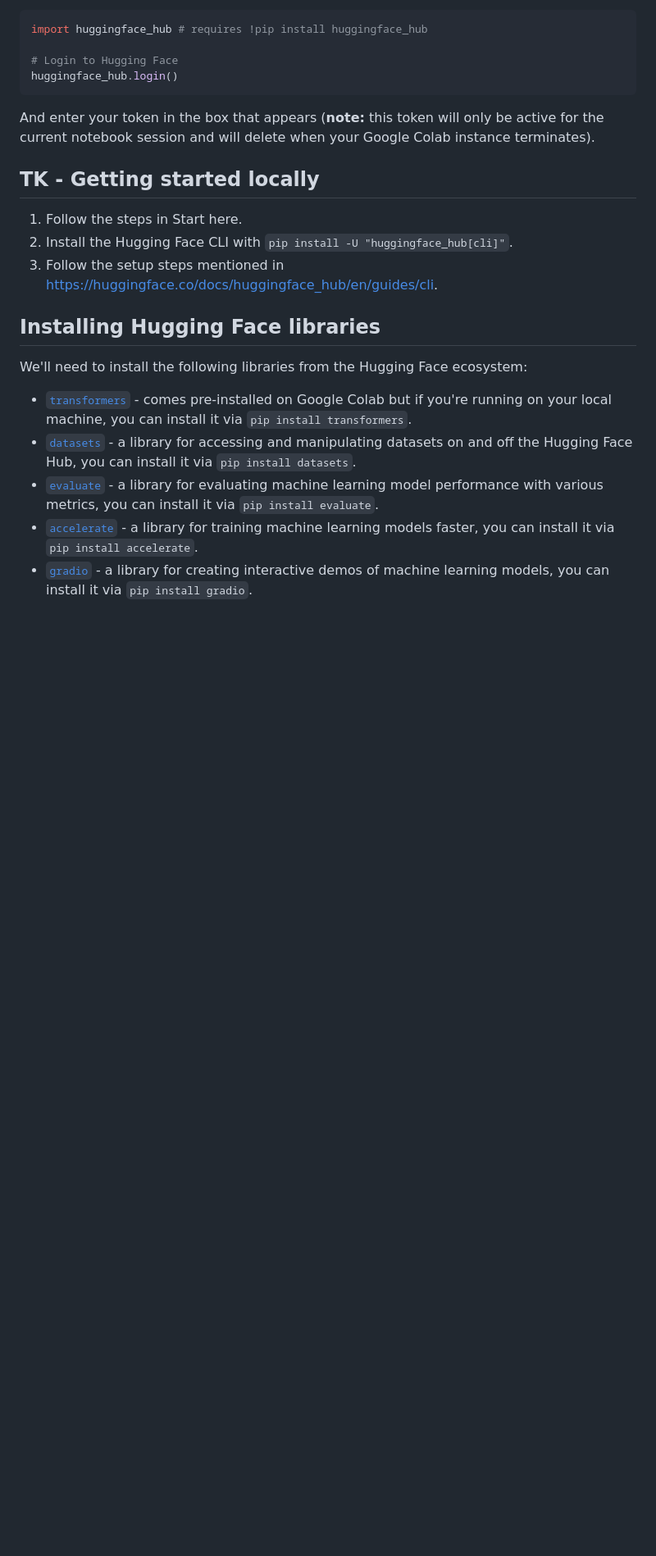
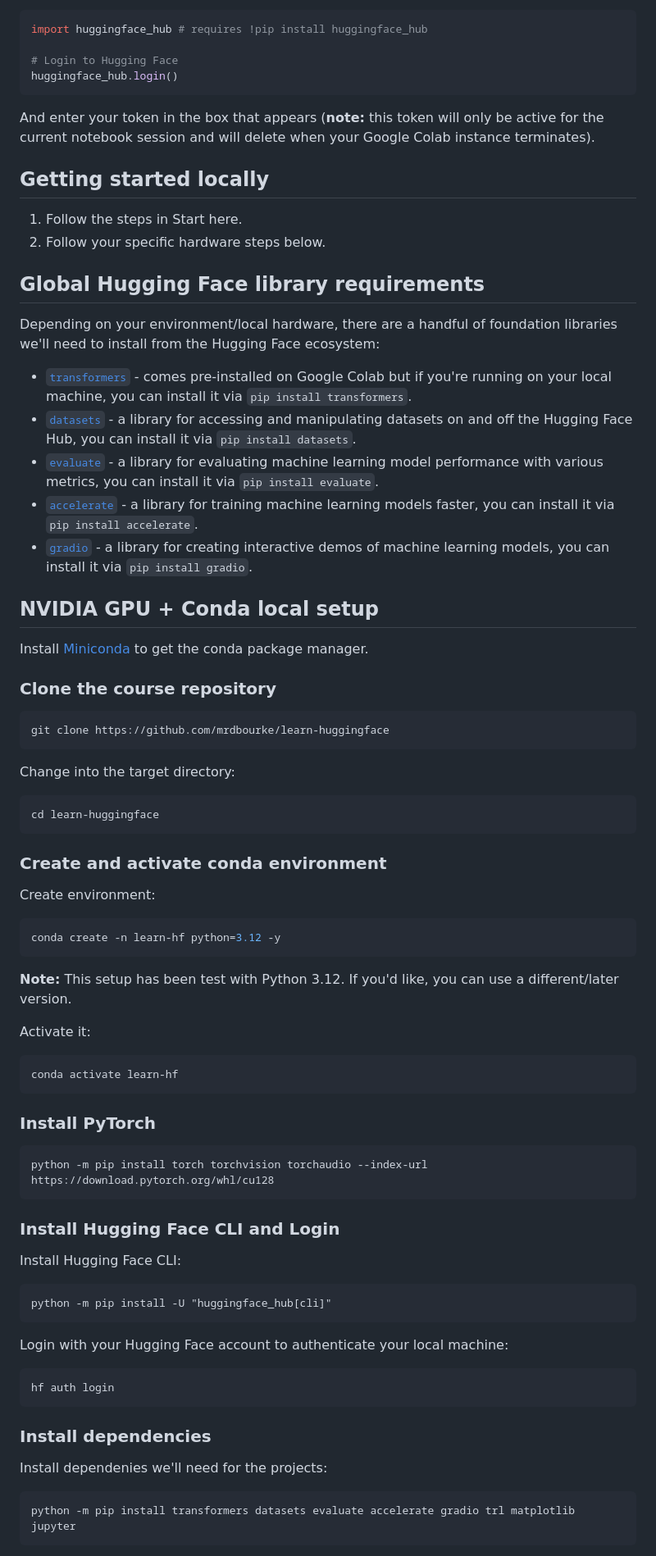
Before and after one commit to LC248902/learn-huggingface, a Markdown page: extras/setup.md, the part around one of its changes. Shown at 82% size. GitHub-like rendering; blank space fills up the shorter version.

Commit message:
update setup with local setup options

````diff
--- a/extras/setup.md
+++ b/extras/setup.md
@@ -48,18 +52,78 @@ huggingface_hub.login()
 
 And enter your token in the box that appears (**note:** this token will only be active for the current notebook session and will delete when your Google Colab instance terminates).
 
-## TK - Getting started locally
+## Getting started locally
 
 1. Follow the steps in Start here.
-2. Install the Hugging Face CLI with `pip install -U "huggingface_hub[cli]"`.
-3. Follow the setup steps mentioned in <https://huggingface.co/docs/huggingface_hub/en/guides/cli>.
+2. Follow your specific hardware steps below.
 
-## Installing Hugging Face libraries
+## Global Hugging Face library requirements
 
-We'll need to install the following libraries from the Hugging Face ecosystem:
+Depending on your environment/local hardware, there are a handful of foundation libraries we'll need to install from the Hugging Face ecosystem:
 
 * [`transformers`](https://huggingface.co/docs/transformers/en/installation) - comes pre-installed on Google Colab but if you're running on your local machine, you can install it via `pip install transformers`.
 * [`datasets`](https://huggingface.co/docs/datasets/installation) - a library for accessing and manipulating datasets on and off the Hugging Face Hub, you can install it via `pip install datasets`.
 * [`evaluate`](https://huggingface.co/docs/evaluate/installation) - a library for evaluating machine learning model performance with various metrics, you can install it via `pip install evaluate`.
 * [`accelerate`](https://huggingface.co/docs/accelerate/basic_tutorials/install) - a library for training machine learning models faster, you can install it via `pip install accelerate`.
 * [`gradio`](https://www.gradio.app/guides/quickstart#installation) - a library for creating interactive demos of machine learning models, you can install it via `pip install gradio`.
+
+## NVIDIA GPU + Conda local setup
+
+Install [Miniconda](https://www.anaconda.com/docs/getting-started/miniconda/install/overview) to get the conda package manager.
+
+### Clone the course repository
+
+```bash
+git clone https://github.com/mrdbourke/learn-huggingface
+```
+
+Change into the target directory:
+
+```
+cd learn-huggingface
+```
+
+### Create and activate conda environment
+
+Create environment:
+
+```bash
+conda create -n learn-hf python=3.12 -y
+```
+
+**Note:** This setup has been test with Python 3.12. If you'd like, you can use a different/later version.
+
+Activate it:
+
+```bash
+conda activate learn-hf
+```
+
+### Install PyTorch
+
+```bash
+python -m pip install torch torchvision torchaudio --index-url https://download.pytorch.org/whl/cu128
+```
+
+### Install Hugging Face CLI and Login
+
+Install Hugging Face CLI:
+
+```
+python -m pip install -U "huggingface_hub[cli]"
+```
+
+Login with your Hugging Face account to authenticate your local machine:
+
+```bash
+hf auth login
+```
+
+### Install dependencies
+
+Install dependenies we'll need for the projects:
+
+```bash
+python -m pip install transformers datasets evaluate accelerate gradio trl matplotlib jupyter
+```
+
````
Also changed, not shown: other parts of extras/setup.md (+141 -0 lines).
